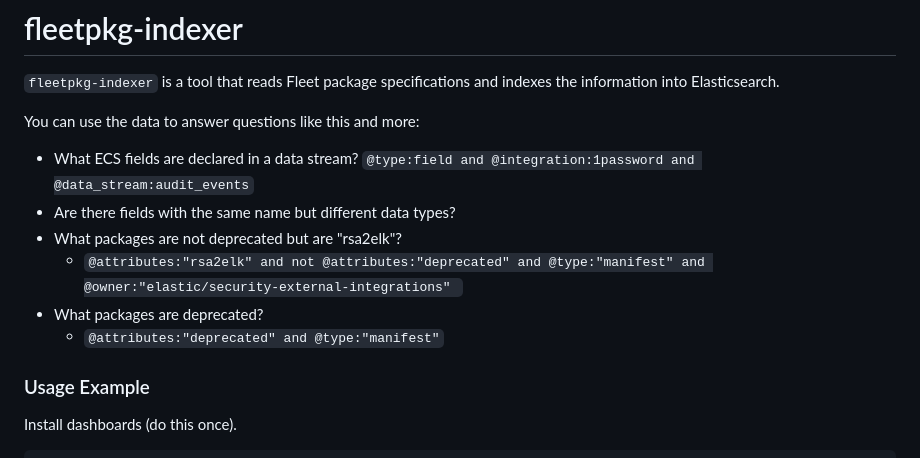
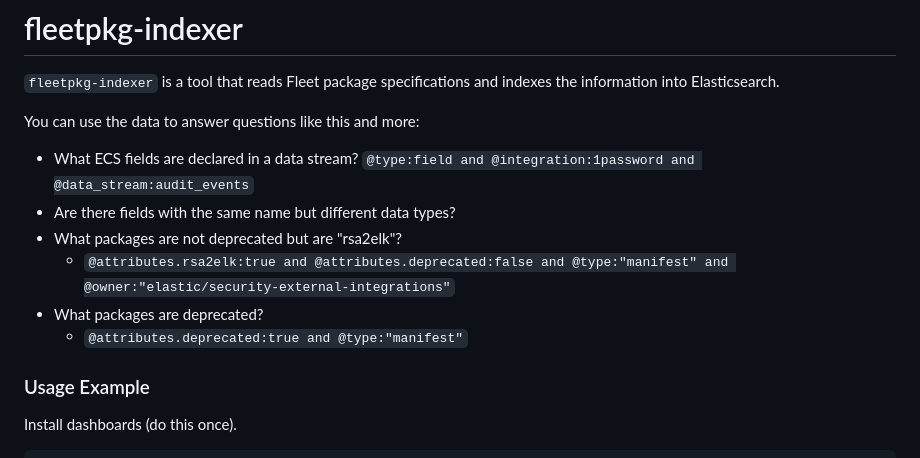
Before and after one commit to andrewkroh/go-examples, a Markdown page: fleetpkg-indexer/docs/README.md, the part around the change. Drawn GitHub-style.

Commit message:
fix queries for attributes

```diff
--- a/fleetpkg-indexer/docs/README.md
+++ b/fleetpkg-indexer/docs/README.md
@@ -9,9 +9,9 @@ You can use the data to answer questions like this and more:
   `@type:field and @integration:1password and @data_stream:audit_events`
 - Are there fields with the same name but different data types?
 - What packages are not deprecated but are "rsa2elk"?
-  - `@attributes:"rsa2elk" and not @attributes:"deprecated" and @type:"manifest" and @owner:"elastic/security-external-integrations" `
+  - `@attributes.rsa2elk:true and @attributes.deprecated:false and @type:"manifest" and @owner:"elastic/security-external-integrations"`
 - What packages are deprecated?
-  - `@attributes:"deprecated" and @type:"manifest"`
+  - `@attributes.deprecated:true and @type:"manifest"`
 
 ### Usage Example
 
```
